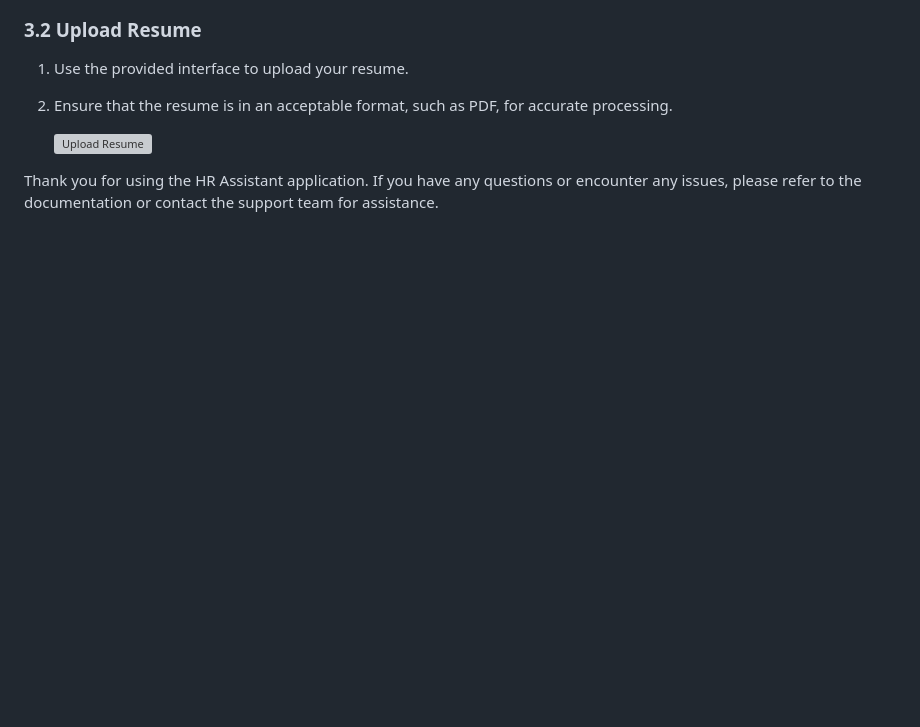
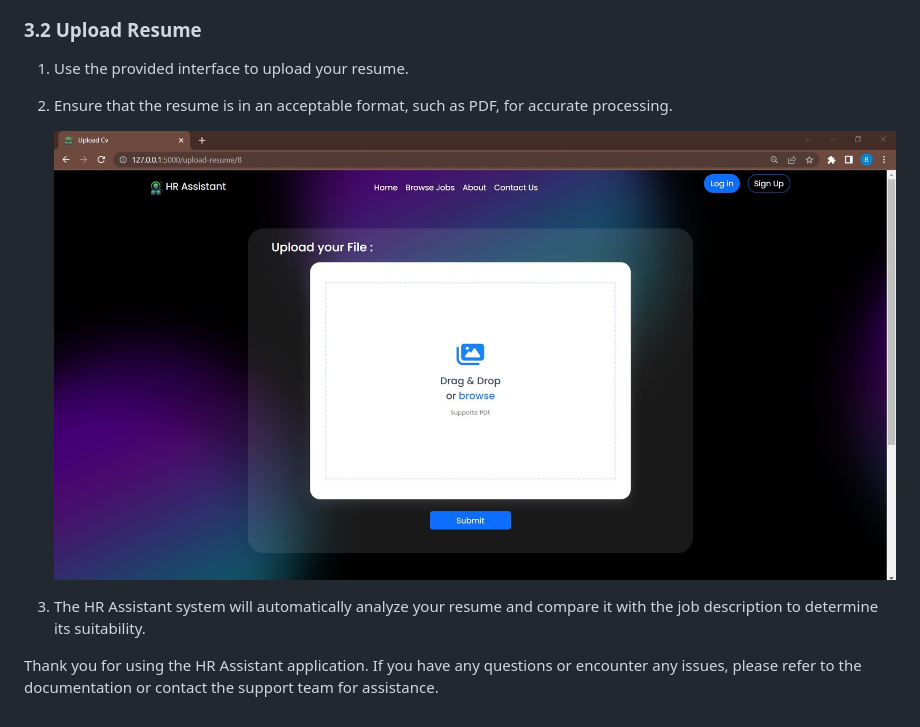
Before and after one commit to MaarkNassef/GraduationProject, a Markdown page: README.md, the part around the change. Drawn GitHub-style; blank space fills up the shorter version; grey boxes are pictures that could not be loaded.

```diff
--- a/README.md
+++ b/README.md
@@ -107,7 +107,8 @@ Applicants can follow these steps to utilize the HR Assistant application effect
 
 2. Ensure that the resume is in an acceptable format, such as PDF, for accurate processing.
 
-   ![Upload Resume](images/upload_resume.jpg)
+   ![Upload Resume](images/upload_resume.png)
 
+3. The HR Assistant system will automatically analyze your resume and compare it with the job description to determine its suitability.
 
 Thank you for using the HR Assistant application. If you have any questions or encounter any issues, please refer to the documentation or contact the support team for assistance.
```
